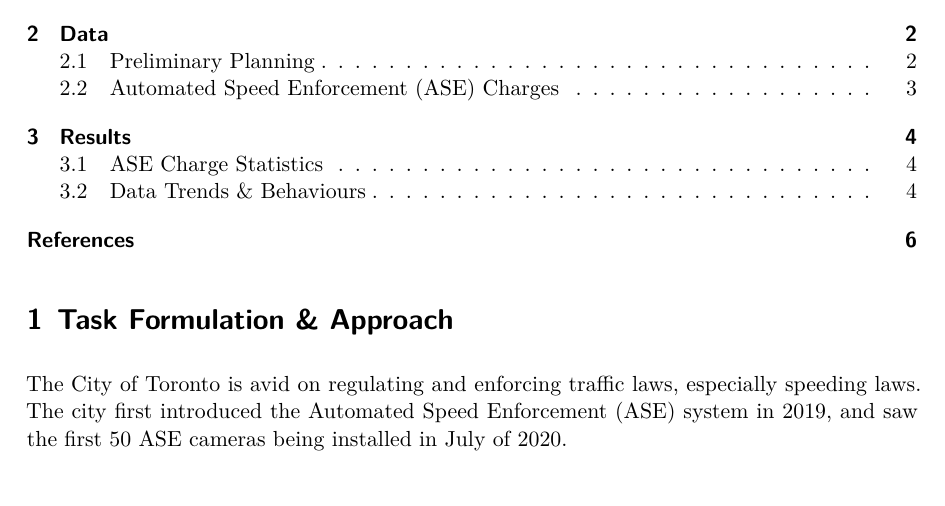
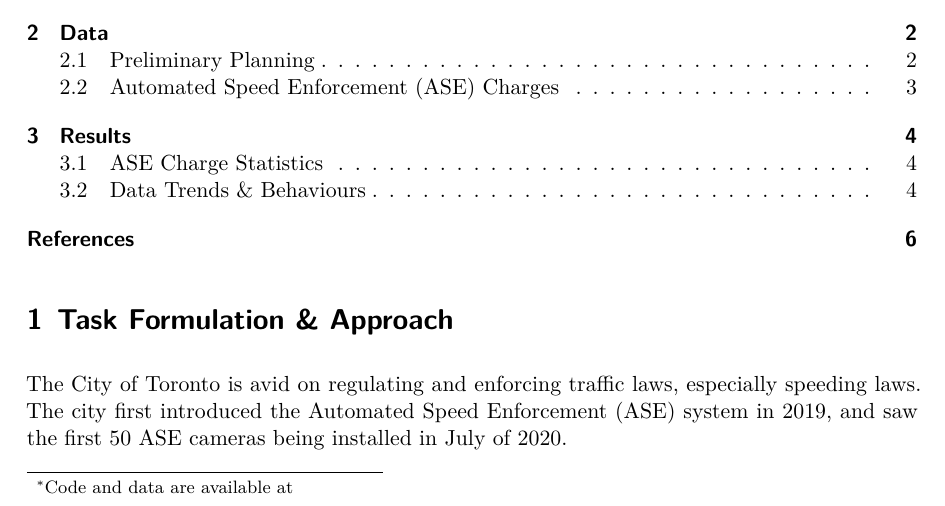
Before and after one commit to bwakessa/TermPaper1, a Quarto document (outputs/paper/paper.qmd): part of page 1 of 6, cut so that both start at the same text. The pictures show the output file outputs/paper/paper.pdf that the author committed with the source.

Commit message:
footnote

```diff
--- a/outputs/paper/paper.qmd
+++ b/outputs/paper/paper.qmd
@@ -1,6 +1,7 @@
 ---
 title: Efficacy of Toronto's Automated Speed Enforcement Cameras
 author: "Birmadu Wakessa"
+thanks: "Code and data are available at"
 date: 23 January 2024
 date-format: long
 abstract: Automated Speed Enforcement (ASE) charges laid across the City of Toronto in 2023. Based on the surface-level analysis on the number of charges laid per month, no systematic trends or unusual patterns were uncovered. The number of charges laid per month was approximately uniform, with a sharp increase starting in July due to the city implementing new cameras at multiple new sites.
```
Also changed, not shown: outputs/paper/paper.pdf.
